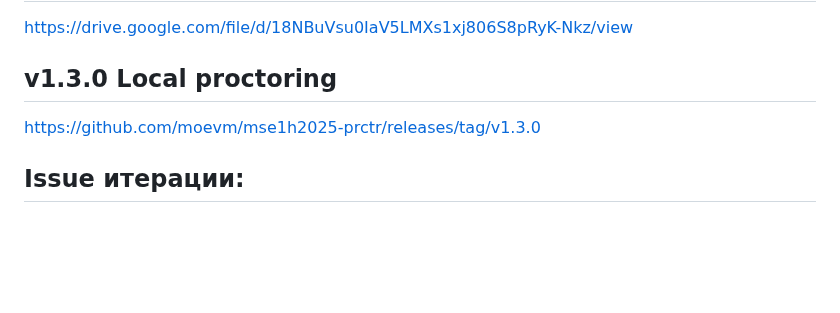
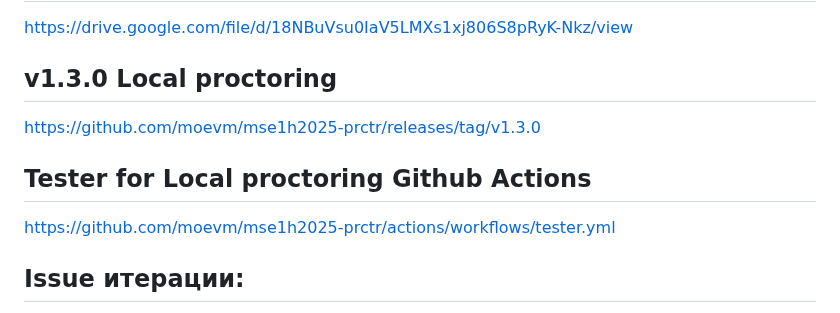
Before and after one commit to proitshnik/Local-Recorder, a Markdown page: reports.md, the part around the change. GitHub-like rendering; blank space fills up the shorter version.

Commit message:
Add GA tester info in reports

```diff
--- a/reports.md
+++ b/reports.md
@@ -110,6 +110,9 @@ https://drive.google.com/file/d/18NBuVsu0IaV5LMXs1xj806S8pRyK-Nkz/view
 ## v1.3.0 Local proctoring
 https://github.com/moevm/mse1h2025-prctr/releases/tag/v1.3.0
 
+## Tester for Local proctoring Github Actions
+https://github.com/moevm/mse1h2025-prctr/actions/workflows/tester.yml
+
 ## Issue итерации:
 Early initialization with server https://github.com/moevm/mse1h2025-prctr/issues/54 PR https://github.com/moevm/mse1h2025-prctr/pull/74
 
```
